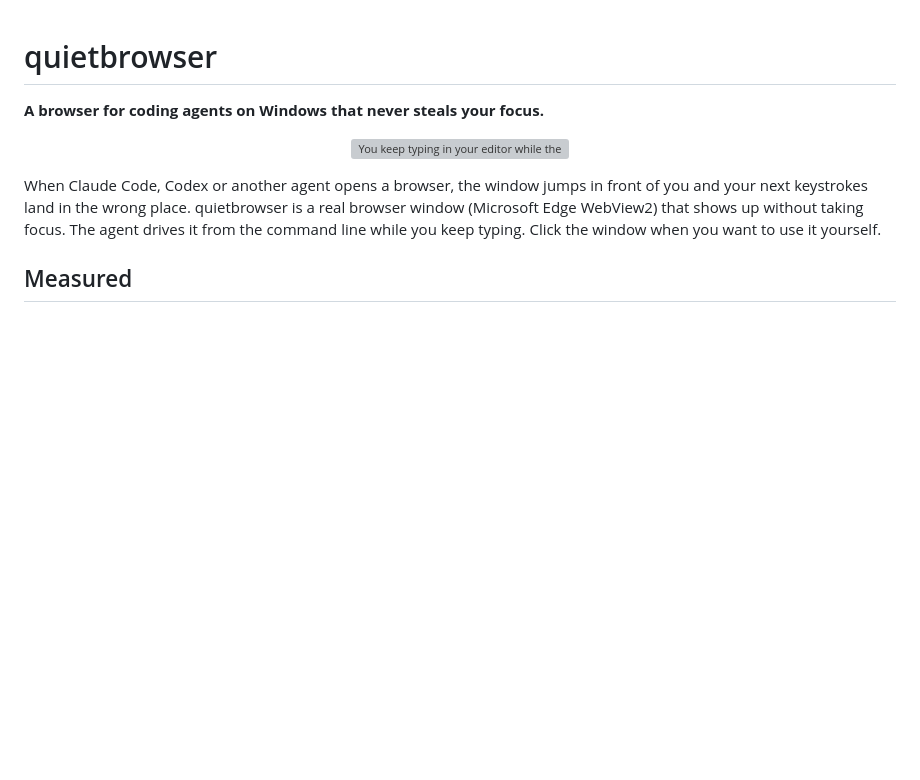
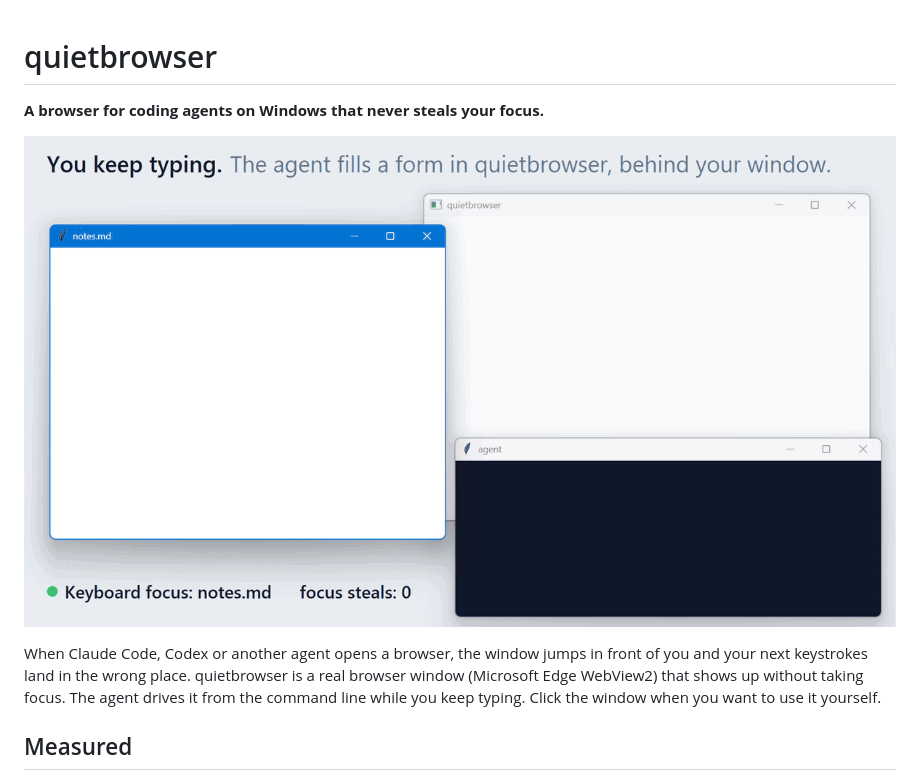
Before and after one commit to emrehangorgec/quietbrowser, a Markdown page: README.md, the part around the change. Rendered like a GitHub page; pictures changed too: docs/demo.gif (added); blank space fills up the shorter version; grey boxes are pictures that could not be loaded.

Commit message:
docs: replace the illustration with a screen recording

```diff
--- a/README.md
+++ b/README.md
@@ -3,7 +3,7 @@
 **A browser for coding agents on Windows that never steals your focus.**
 
 <p align="center">
-  <img src="docs/hero.svg" alt="You keep typing in your editor while the agent opens a sign-up page, fills the email, ticks the box and submits it in a quietbrowser window behind it" width="860">
+  <img src="docs/demo.gif" alt="Screen recording: text is typed into a focused editor while an agent opens a sign up page in quietbrowser behind it, fills the email, ticks the box and submits. The focus line stays on the editor with 0 focus steals." width="900">
 </p>
 
 When Claude Code, Codex or another agent opens a browser, the window jumps in front of you and your next keystrokes land in the wrong place. quietbrowser is a real browser window (Microsoft Edge WebView2) that shows up without taking focus. The agent drives it from the command line while you keep typing. Click the window when you want to use it yourself.
```
Also changed, not shown: 1 other file.
